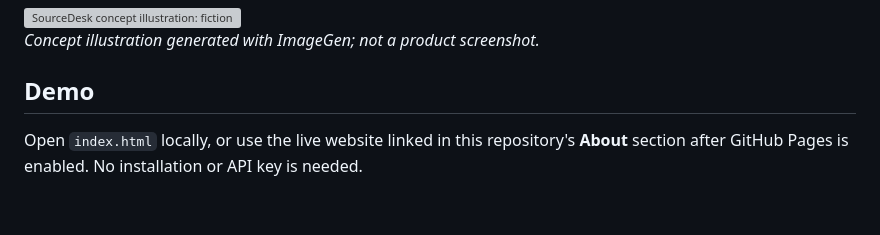
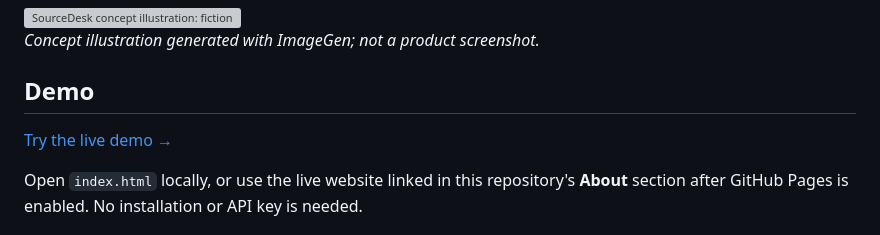
Before and after one commit to smarfaei/sourcedesk, a Markdown page: README.md, the part around the change. GitHub-like rendering; blank space fills up the shorter version; grey boxes are pictures that could not be loaded.

```diff
--- a/README.md
+++ b/README.md
@@ -11,6 +11,8 @@ A document-grounded support prototype exploring a practical business automation
 *Concept illustration generated with ImageGen; not a product screenshot.*
 
 ## Demo
+
+[Try the live demo →](https://smarfaei.github.io/sourcedesk/)
 
 Open `index.html` locally, or use the live website linked in this repository's **About** section after GitHub Pages is enabled. No installation or API key is needed.
 
```
